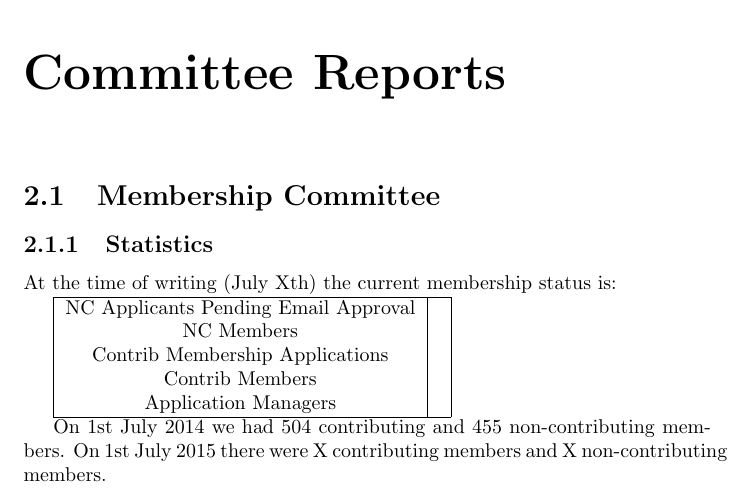
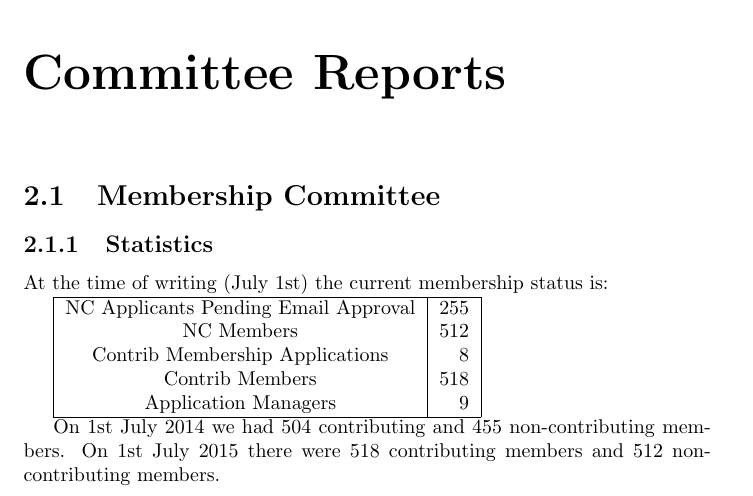
Before and after one commit to SPI/website, a LaTeX thesis (corporate/annual-reports/2015.tex): part of page 5 of 10, cut so that both start at the same text. Compiled offline with pdfLaTeX.

Commit message:
Add membership statistics as of July 1st 2015 to 2015 report

```diff
--- a/corporate/annual-reports/2015.tex
+++ b/corporate/annual-reports/2015.tex
@@ -33,20 +33,20 @@ thanks to all of those who contributed to the mission of SPI in the past year.
 
 \subsection{Statistics}
 
-At the time of writing (July Xth) the current membership status is:
+At the time of writing (July 1st) the current membership status is:
 
 \begin{tabular}{ | c | r | }
 \hline
-NC Applicants Pending Email Approval	& \\
-NC Members				& \\
-Contrib Membership Applications		& \\
-Contrib Members				& \\
-Application Managers			& \\
+NC Applicants Pending Email Approval	& 255\\
+NC Members				& 512\\
+Contrib Membership Applications		& 8\\
+Contrib Members				& 518\\
+Application Managers			& 9\\
 \hline
 \end{tabular}
 
 On 1st July 2014 we had 504 contributing and 455 non-contributing members.
-On 1st July 2015 there were X contributing members and X non-contributing
+On 1st July 2015 there were 518 contributing members and 512 non-contributing
 members.
 
 
```
